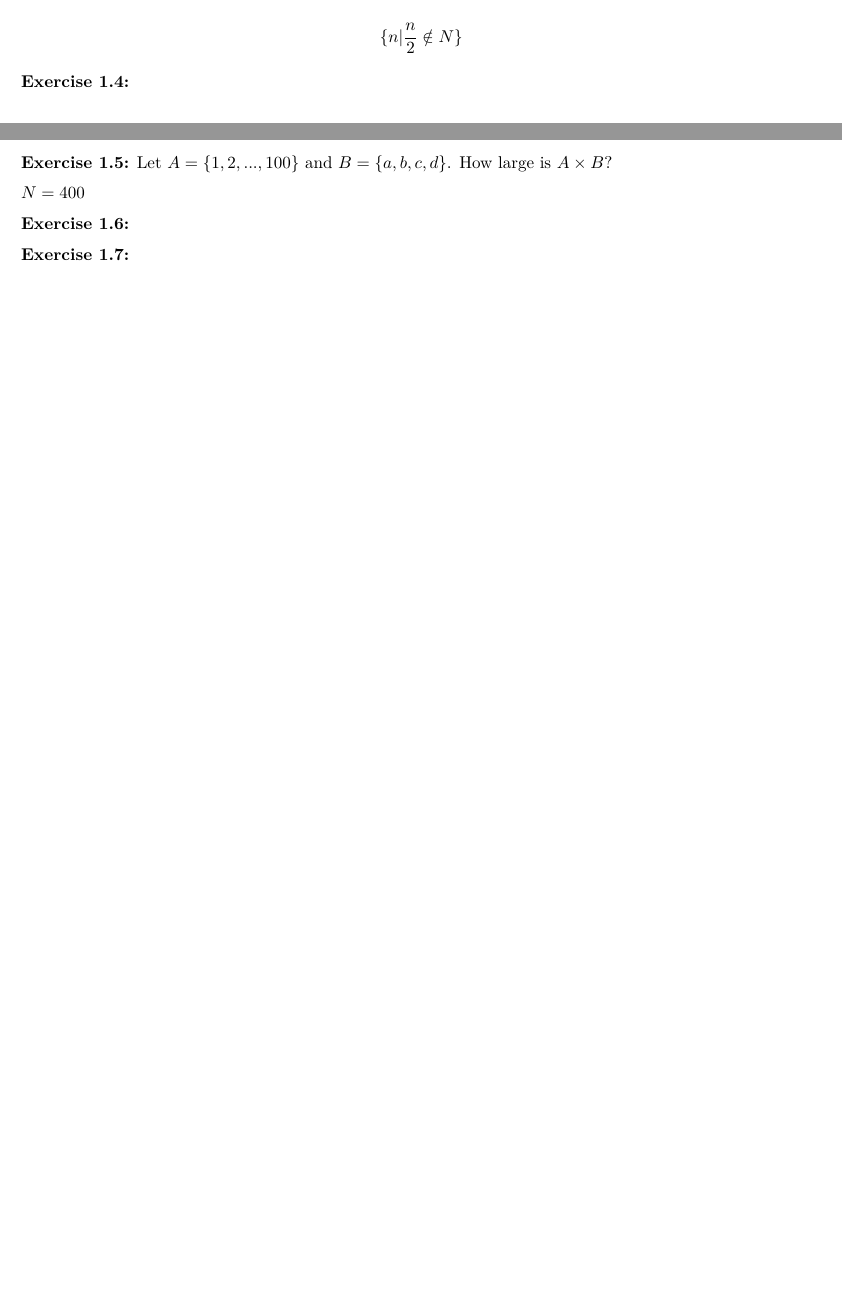
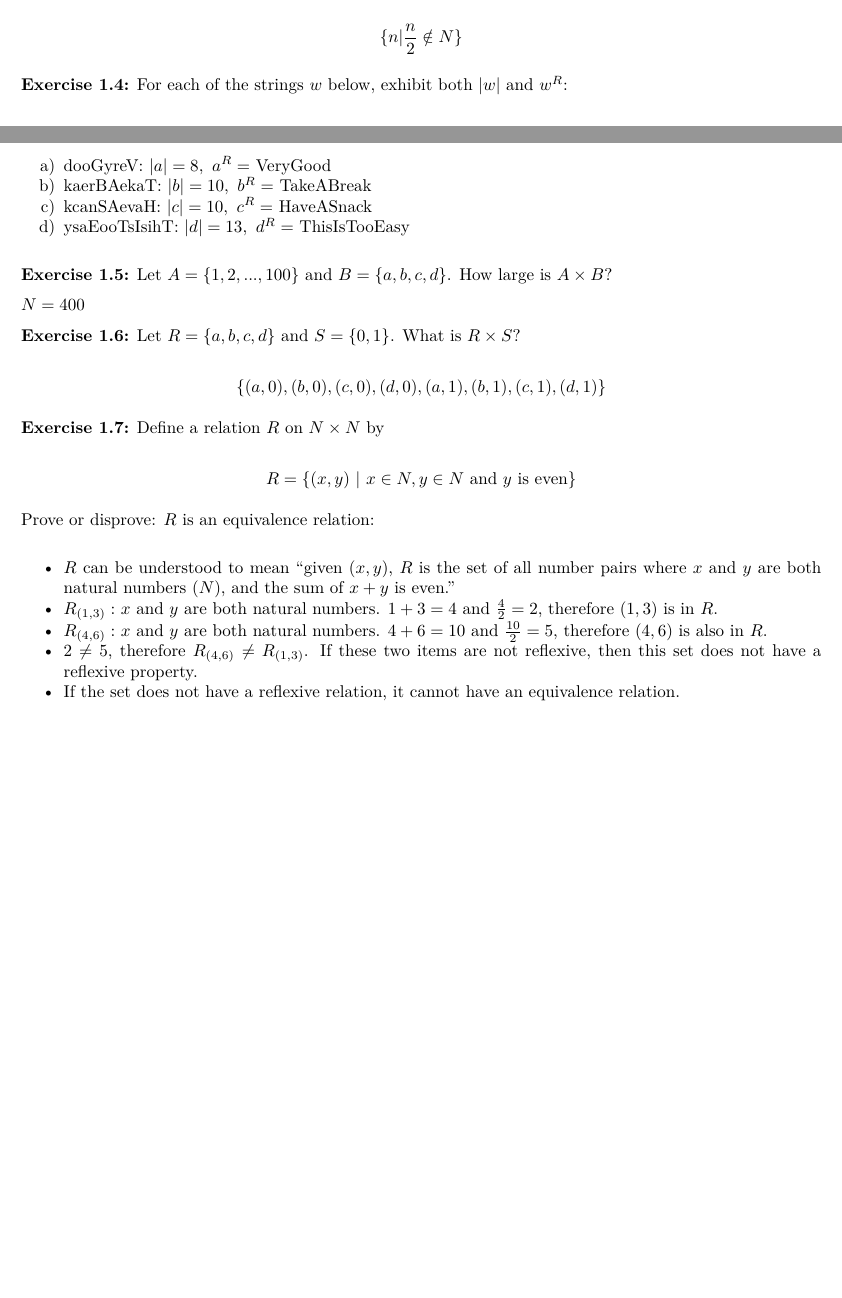
Before and after one commit to fraserwat/theory-of-computing-answers, an R Markdown document (01-introduction.Rmd): two parts of pages 2 and 3 of 3, joined at a grey line, cut so that both start at the same text, the shorter picture padded with empty space. The pictures show the output file 01-introduction.pdf that the author committed with the source.

Commit message:
Finished Chapter 1 writeup

```diff
--- a/01-introduction.Rmd
+++ b/01-introduction.Rmd
@@ -82,12 +82,30 @@ True
 
 \[ \{ n | \frac{n}{2} \notin N \} \]
 
-**Exercise 1.4:**
+**Exercise 1.4:** For each of the strings $w$ below, exhibit both $|w|$ and $w^R$:
+
+a) dooGyreV: $|a| = 8, \ a^R =$ VeryGood
+b) kaerBAekaT: $|b| = 10, \ b^R =$ TakeABreak
+c) kcanSAevaH: $|c| = 10, \ c^R =$ HaveASnack
+d) ysaEooTsIsihT: $|d| = 13, \ d^R =$ ThisIsTooEasy
 
 **Exercise 1.5:** Let $A= \{1, 2, ..., 100 \}$ and $B= \{ a, b, c, d \}$. How large is $A \times B$?
 
 $N=400$
 
-**Exercise 1.6:**
+**Exercise 1.6:** Let $R = \{ a, b, c, d \}$ and $S = \{0, 1\}$. What is $R \times S$?
 
-**Exercise 1.7:**
+\[ \{ (a, 0), (b, 0), (c, 0), (d, 0), (a, 1), (b, 1), (c, 1), (d, 1) \} \]
+
+**Exercise 1.7:** Define a relation $R$ on $N \times N$ by
+
+\[ R= \{ (x, y) \ | \ x \in N, y \in N \ \text{and} \ y \ \text{is even} \} \]
+
+Prove or disprove: $R$ is an equivalence relation:
+
+
+* $R$ can be understood to mean "given $(x, y)$, $R$ is the set of all number pairs where $x$ and $y$ are both natural numbers ($N$), and the sum of $x+y$ is even."
+* $R_{(1, 3)}:$ $x$ and $y$ are both natural numbers. $1 + 3 = 4$ and $\frac{4}{2}=2$, therefore $(1,3)$ is in $R$.
+* $R_{(4, 6)}:$ $x$ and $y$ are both natural numbers. $4 + 6 = 10$ and $\frac{10}{2}=5$, therefore $(4,6)$ is also in $R$.
+* $2\neq 5$, therefore $R_{(4, 6)} \neq R_{(1, 3)}$. If these two items are not reflexive, then this set does not have a reflexive property.
+* If the set does not have a reflexive relation, it cannot have an equivalence relation.
```
Also changed, not shown: 01-introduction.pdf, 01-introduction.Rmd (2 more changed lines).
